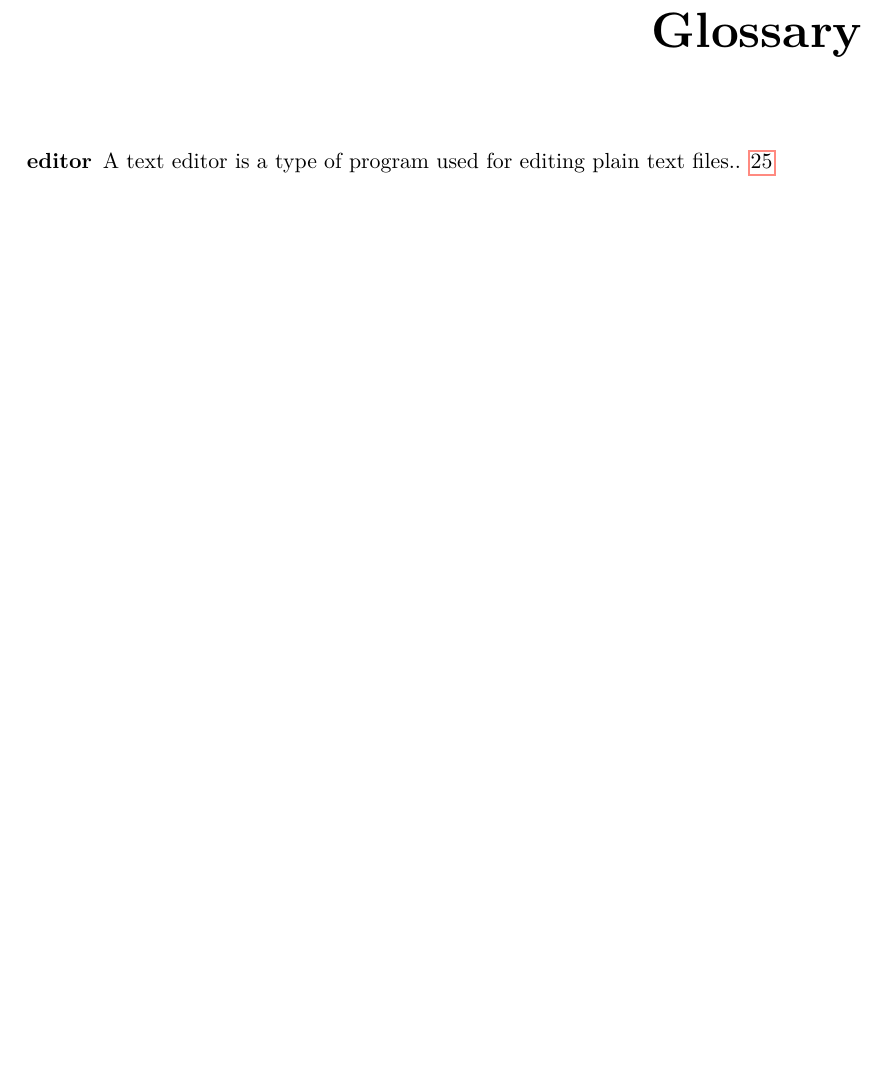
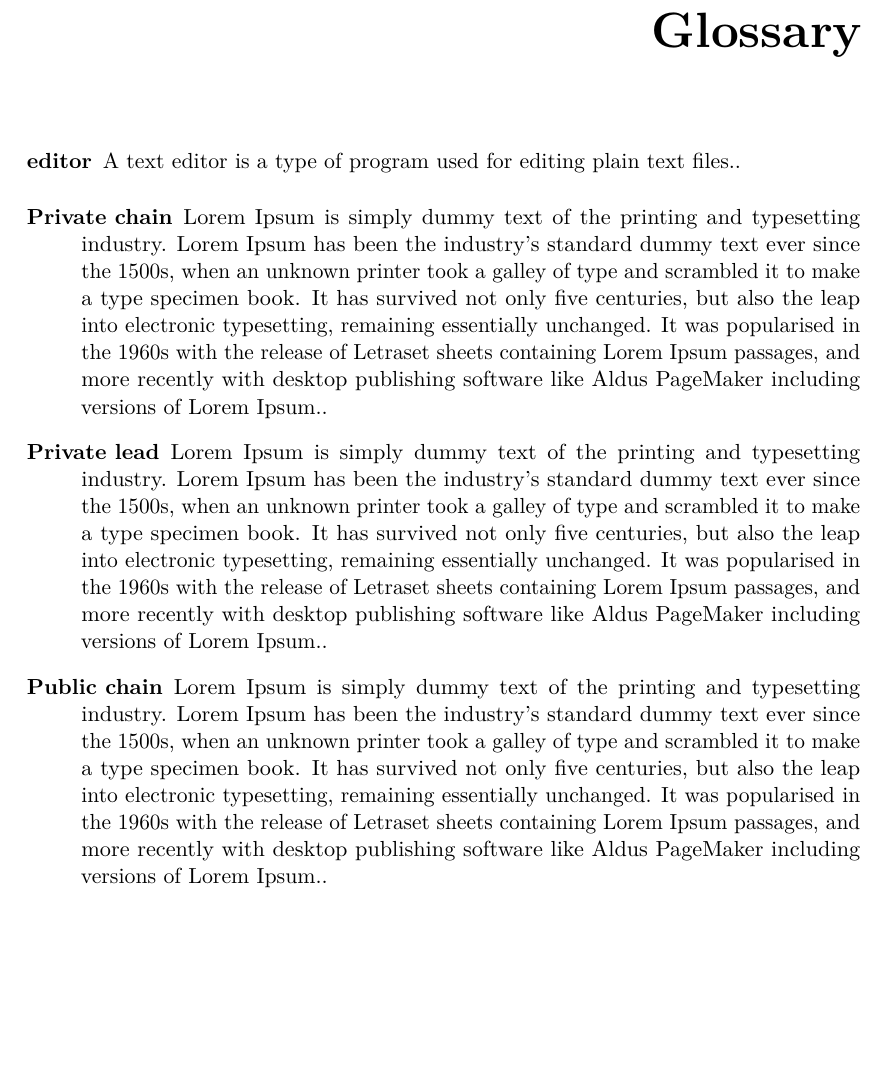
Before and after one commit to simonmulser/master-thesis, a LaTeX thesis (thesis/thesis.tex, which reads thesis/glossary.tex): part of page 57 of 62, cut so that both start at the same text, the shorter picture padded with empty space. Compiled offline with pdfLaTeX.

Commit message:
glossary

```diff
--- /dev/null
+++ b/thesis/glossary.tex
@@ -0,0 +1,19 @@
+\newglossaryentry{private_chain}
+{
+  name={Private chain},
+  description={Lorem Ipsum is simply dummy text of the printing and typesetting industry. Lorem Ipsum has been the industry's standard dummy text ever since the 1500s, when an unknown printer took a galley of type and scrambled it to make a type specimen book. It has survived not only five centuries, but also the leap into electronic typesetting, remaining essentially unchanged. It was popularised in the 1960s with the release of Letraset sheets containing Lorem Ipsum passages, and more recently with desktop publishing software like Aldus PageMaker including versions of Lorem Ipsum.}
+}
+
+\newglossaryentry{public_chain}
+{
+  name={Public chain},
+  description={Lorem Ipsum is simply dummy text of the printing and typesetting industry. Lorem Ipsum has been the industry's standard dummy text ever since the 1500s, when an unknown printer took a galley of type and scrambled it to make a type specimen book. It has survived not only five centuries, but also the leap into electronic typesetting, remaining essentially unchanged. It was popularised in the 1960s with the release of Letraset sheets containing Lorem Ipsum passages, and more recently with desktop publishing software like Aldus PageMaker including versions of Lorem Ipsum.}
+}
+
+\newglossaryentry{private_lead}
+{
+  name={Private lead},
+  description={Lorem Ipsum is simply dummy text of the printing and typesetting industry. Lorem Ipsum has been the industry's standard dummy text ever since the 1500s, when an unknown printer took a galley of type and scrambled it to make a type specimen book. It has survived not only five centuries, but also the leap into electronic typesetting, remaining essentially unchanged. It was popularised in the 1960s with the release of Letraset sheets containing Lorem Ipsum passages, and more recently with desktop publishing software like Aldus PageMaker including versions of Lorem Ipsum.}
+}
+
+\glsaddall
--- a/thesis/thesis.tex
+++ b/thesis/thesis.tex
@@ -21,7 +21,7 @@
 \usepackage{nag}       % Issues warnings when best practices in writing LaTeX documents are violated.
 \usepackage{todonotes} % Provides tooltip-like todo notes.
 \usepackage{hyperref}  % Enables cross linking in the electronic document version. This package has to be included second to last.
-\usepackage[acronym,toc]{glossaries} % Enables the generation of glossaries and lists fo acronyms. This package has to be included last.
+\usepackage[acronym,nonumberlist,toc]{glossaries} % Enables the generation of glossaries and lists fo acronyms. This package has to be included last.
 
 % Define convenience functions to use the author name and the thesis title in the PDF document properties.
 \newcommand{\authorname}{Simon Mulser} % The author name without titles.
```
Also changed, not shown: thesis/thesis.pdf, thesis/thesis.tex (2 more changed lines).
